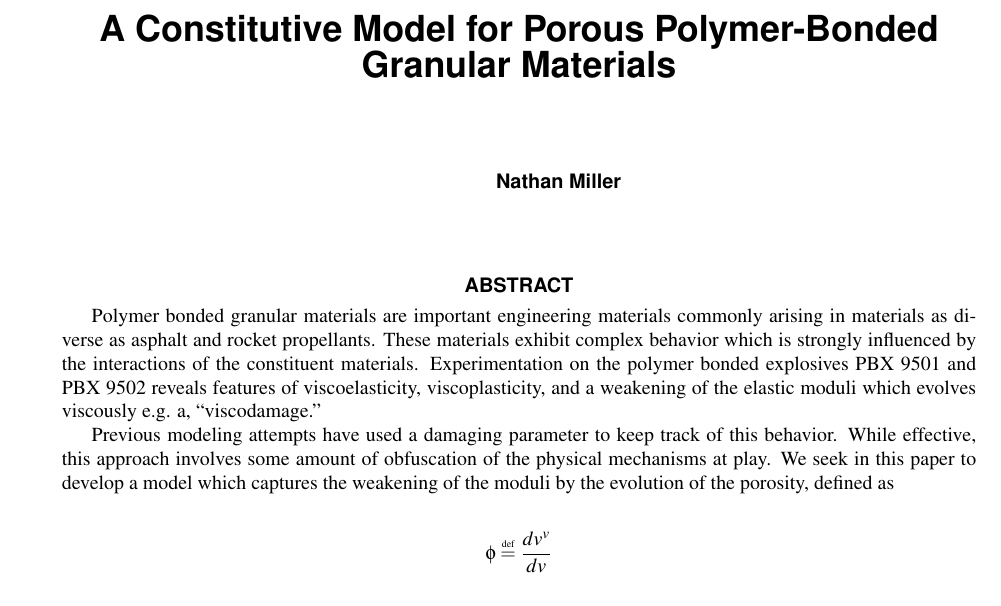
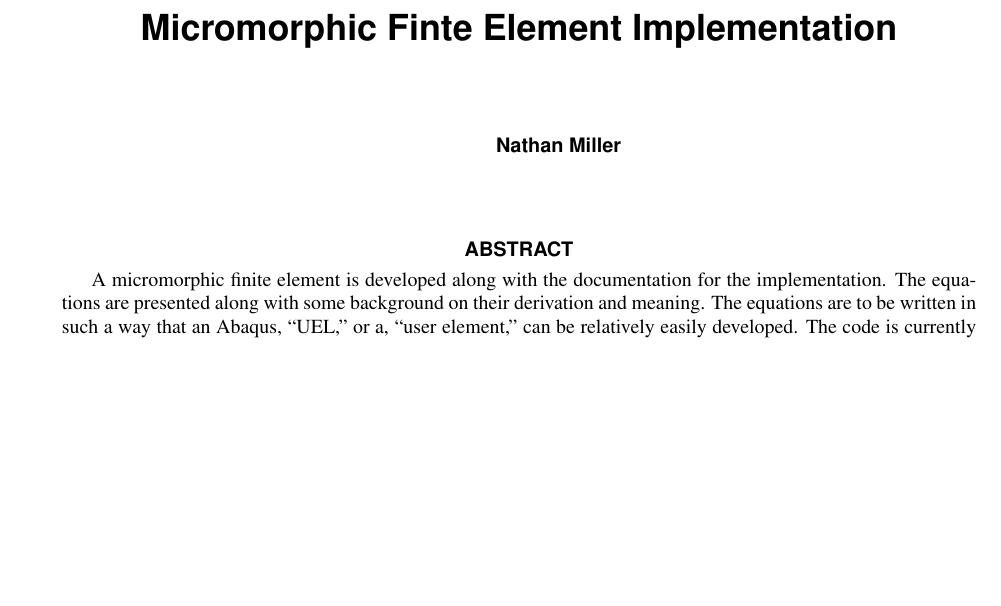
Before and after one commit to lanl/tardigrade-micromorphic-element, a LaTeX document (doc/Report/Micromorphic_Element_Report.tex): part of the page, cut at the place of the change, the shorter picture padded with empty space. Compiled offline with pdfLaTeX; a LaTeX package or settings file that is missing is left out.

```diff
--- a/doc/Report/Micromorphic_Element_Report.tex
+++ b/doc/Report/Micromorphic_Element_Report.tex
@@ -4,6 +4,10 @@
 \usepackage{listings, color, subcaption, placeins}
 \usepackage{undertilde}
 \usepackage{algorithm,algpseudocode}
+\usepackage{multicol}
+\usepackage{makecell}
+\usepackage{pgfgantt}
+\usepackage[table]{colortbl}
 \graphicspath{{./}}
 %%%%%%%%%%%%%%%%%%%%%%%%%%%%%%
 %%%%%%%%%%%%%%%%%%%%%%%%%%%%%%
@@ -32,18 +36,12 @@
 
 
 \begin{document}
-\title{A Constitutive Model for Porous Polymer-Bonded Granular Materials}
+\title{Micromorphic Finte Element Implementation}
 \author{Nathan Miller}
 
 \maketitle
 
 \begin{abstract}
-Polymer bonded granular materials are important engineering materials commonly arising in materials as diverse as asphalt and rocket propellants. These materials exhibit complex behavior which is strongly influenced by the interactions of the constituent materials. Experimentation on the polymer bonded explosives PBX~9501 and PBX~9502 reveals features of viscoelasticity, viscoplasticity, and a weakening of the elastic moduli which evolves viscously e.g. a, ``viscodamage.''
-
-Previous modeling attempts have used a damaging parameter to keep track of this behavior. While effective, this approach involves some amount of obfuscation of the physical mechanisms at play. We seek in this paper to develop a model which captures the weakening of the moduli by the evolution of the porosity, defined as
-\begin{align*}
-\phi &\defeq \frac{dv^v}{dv}
-\end{align*}
-where $dv^v$ is the differential volume occupied by the voids and $dv$ is the total differential volume both in the current configuration.
+A micromorphic finite element is developed along with the documentation for the implementation. The equations are presented along with some background on their derivation and meaning. The equations are to be written in such a way that an Abaqus, ``UEL,'' or a, ``user element,'' can be relatively easily developed. The code is currently implemented in Python which allows rapid iteration. The results of the regression and unit tests are included along with the current development goals.
 \end{abstract}
 
```
Also changed, not shown: doc/Report/Micromorphic_Element_Report.tex (17 more changed lines).
